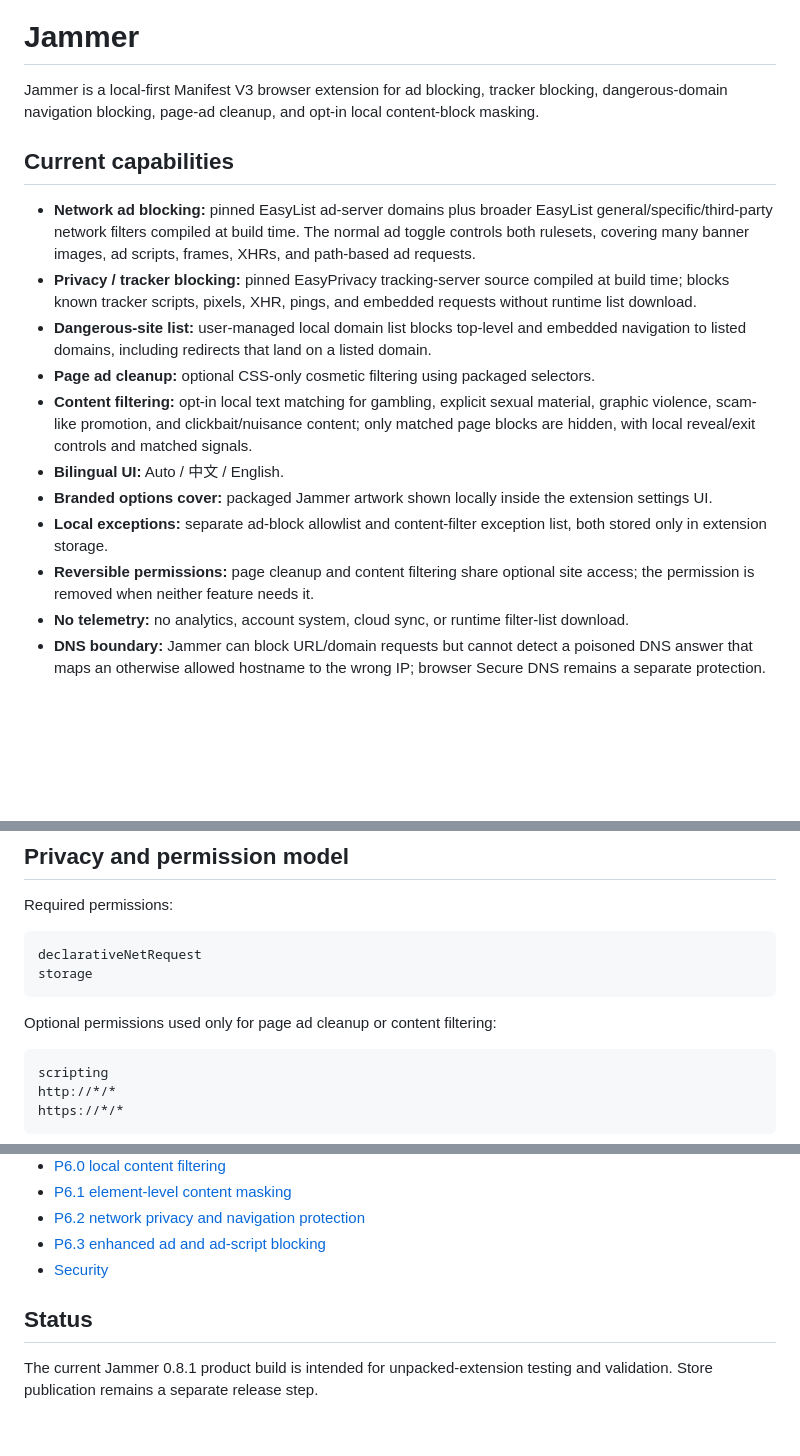
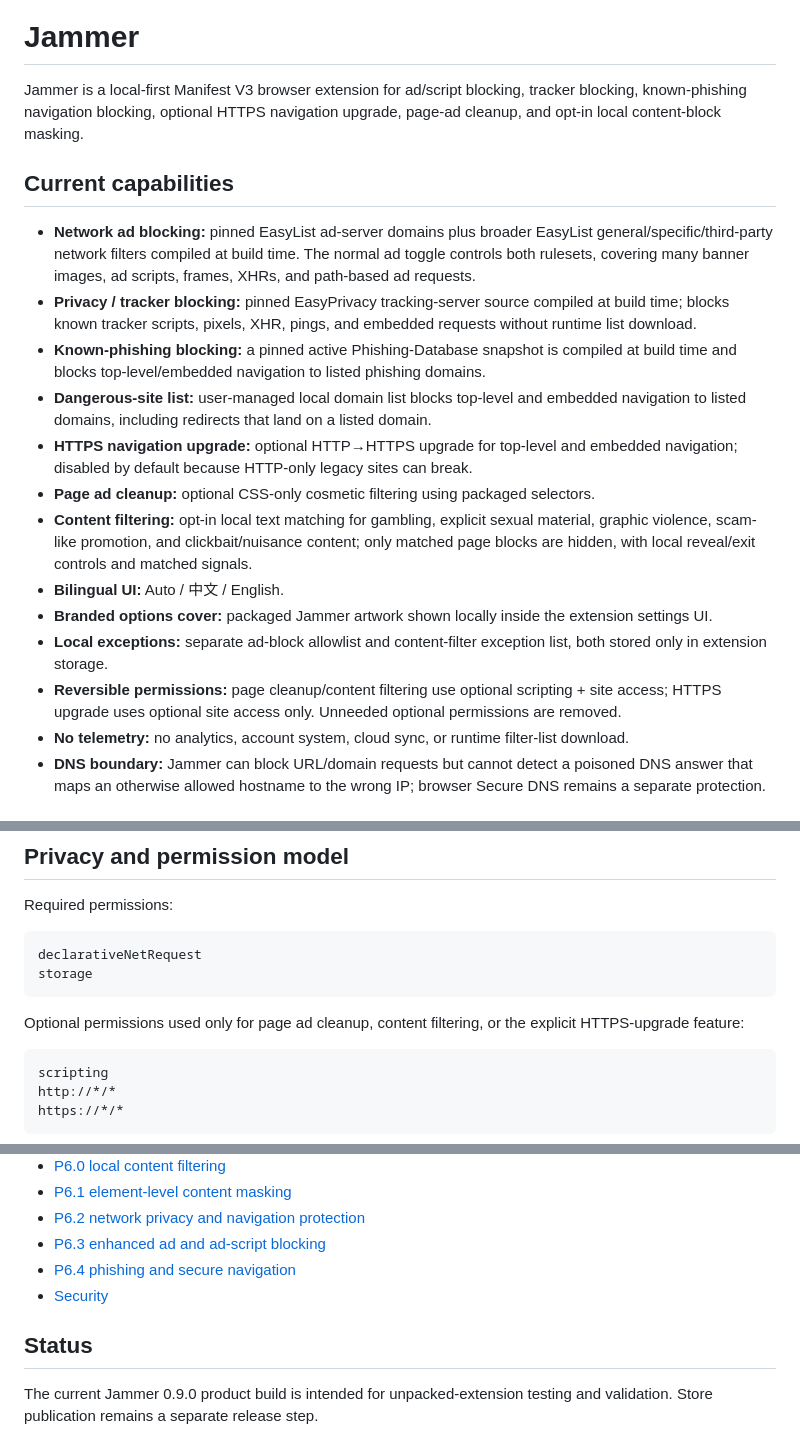
Before and after one commit to u2584604327-a11y/Jammer, a Markdown page: README.md, 3 parts joined by grey strips. Rendered like a GitHub page; blank space fills up the shorter version.

Commit message:
p64: document phishing and HTTPS navigation protection

````diff
--- a/README.md
+++ b/README.md
@@ -2,19 +2,21 @@
 
 # Jammer
 
-Jammer is a local-first Manifest V3 browser extension for ad blocking, tracker blocking, dangerous-domain navigation blocking, page-ad cleanup, and opt-in local content-block masking.
+Jammer is a local-first Manifest V3 browser extension for ad/script blocking, tracker blocking, known-phishing navigation blocking, optional HTTPS navigation upgrade, page-ad cleanup, and opt-in local content-block masking.
 
 ## Current capabilities
 
 - **Network ad blocking:** pinned EasyList ad-server domains plus broader EasyList general/specific/third-party network filters compiled at build time. The normal ad toggle controls both rulesets, covering many banner images, ad scripts, frames, XHRs, and path-based ad requests.
 - **Privacy / tracker blocking:** pinned EasyPrivacy tracking-server source compiled at build time; blocks known tracker scripts, pixels, XHR, pings, and embedded requests without runtime list download.
+- **Known-phishing blocking:** a pinned active Phishing-Database snapshot is compiled at build time and blocks top-level/embedded navigation to listed phishing domains.
 - **Dangerous-site list:** user-managed local domain list blocks top-level and embedded navigation to listed domains, including redirects that land on a listed domain.
+- **HTTPS navigation upgrade:** optional HTTP→HTTPS upgrade for top-level and embedded navigation; disabled by default because HTTP-only legacy sites can break.
 - **Page ad cleanup:** optional CSS-only cosmetic filtering using packaged selectors.
 - **Content filtering:** opt-in local text matching for gambling, explicit sexual material, graphic violence, scam-like promotion, and clickbait/nuisance content; only matched page blocks are hidden, with local reveal/exit controls and matched signals.
 - **Bilingual UI:** Auto / 中文 / English.
 - **Branded options cover:** packaged Jammer artwork shown locally inside the extension settings UI.
 - **Local exceptions:** separate ad-block allowlist and content-filter exception list, both stored only in extension storage.
-- **Reversible permissions:** page cleanup and content filtering share optional site access; the permission is removed when neither feature needs it.
+- **Reversible permissions:** page cleanup/content filtering use optional scripting + site access; HTTPS upgrade uses optional site access only. Unneeded optional permissions are removed.
 - **No telemetry:** no analytics, account system, cloud sync, or runtime filter-list download.
 - **DNS boundary:** Jammer can block URL/domain requests but cannot detect a poisoned DNS answer that maps an otherwise allowed hostname to the wrong IP; browser Secure DNS remains a separate protection.
 
@@ -33,7 +35,7 @@ declarativeNetRequest
 storage
 ```
 
-Optional permissions used only for page ad cleanup or content filtering:
+Optional permissions used only for page ad cleanup, content filtering, or the explicit HTTPS-upgrade feature:
 
 ```text
 scripting
@@ -121,8 +124,9 @@ The extension does not update filter lists at runtime.
 - [P6.1 element-level content masking](docs/P61_ELEMENT_CONTENT_MASKING.md)
 - [P6.2 network privacy and navigation protection](docs/P62_NETWORK_PRIVACY.md)
 - [P6.3 enhanced ad and ad-script blocking](docs/P63_ENHANCED_AD_BLOCKING.md)
+- [P6.4 phishing and secure navigation](docs/P64_PHISHING_SECURE_NAVIGATION.md)
 - [Security](SECURITY.md)
 
 ## Status
 
-The current Jammer 0.8.1 product build is intended for unpacked-extension testing and validation. Store publication remains a separate release step.
+The current Jammer 0.9.0 product build is intended for unpacked-extension testing and validation. Store publication remains a separate release step.
````
Also changed, not shown: other parts of README.md (+1 -0 lines).
